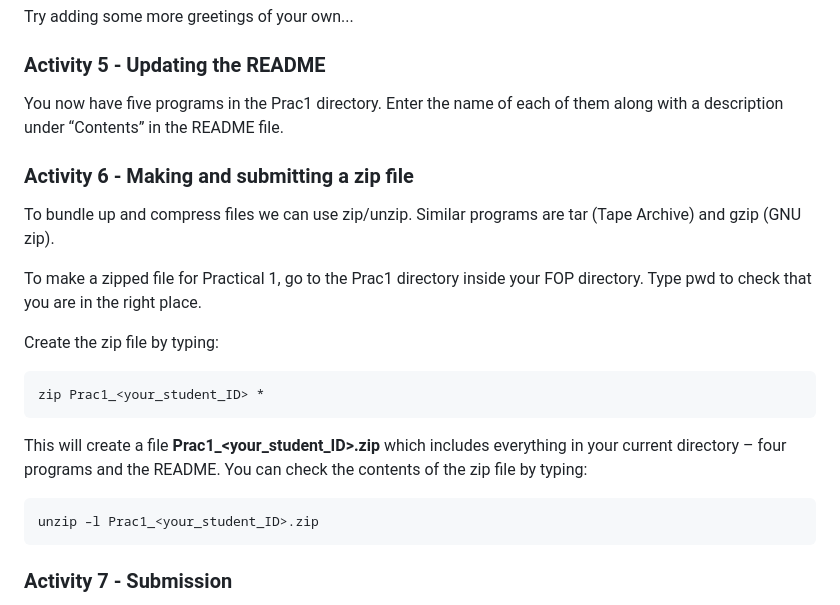
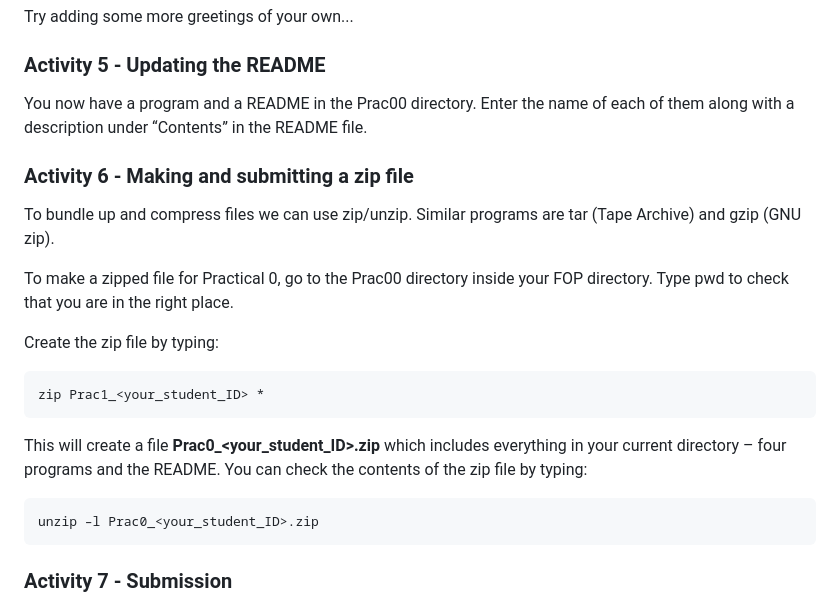
Before and after one commit to COMP1005/COMP1005old2.github.io, a Markdown page: episodes/prac00.md, the part around the change. Drawn GitHub-style.

````diff
--- a/episodes/prac00.md
+++ b/episodes/prac00.md
@@ -225,7 +225,7 @@ Try adding some more greetings of your own...
 
 ### Activity 5 - Updating the README
 
-You now have five programs in the Prac1 directory. Enter the name of each of them
+You now have a program and a README in the Prac00 directory. Enter the name of each of them
 along with a description under “Contents” in the README file.
 
 ### Activity 6 - Making and submitting a zip file
@@ -233,7 +233,7 @@ along with a description under “Contents” in the README file.
 To bundle up and compress files we can use zip/unzip. Similar programs are tar
 (Tape Archive) and gzip (GNU zip).
 
-To make a zipped file for Practical 1, go to the Prac1 directory inside your FOP
+To make a zipped file for Practical 0, go to the Prac00 directory inside your FOP
 directory. Type pwd to check that you are in the right place.
 
 Create the zip file by typing:
@@ -242,12 +242,12 @@ Create the zip file by typing:
 zip Prac1_<your_student_ID> *
 ```
 
-This will create a file **Prac1_<your_student_ID>.zip** which includes
+This will create a file **Prac0_<your_student_ID>.zip** which includes
 everything in your current directory – four programs and the README. You can check the
 contents of the zip file by typing:
 
 ```
-unzip –l Prac1_<your_student_ID>.zip
+unzip –l Prac0_<your_student_ID>.zip
 ```
 
 ### Activity 7 - Submission
````
